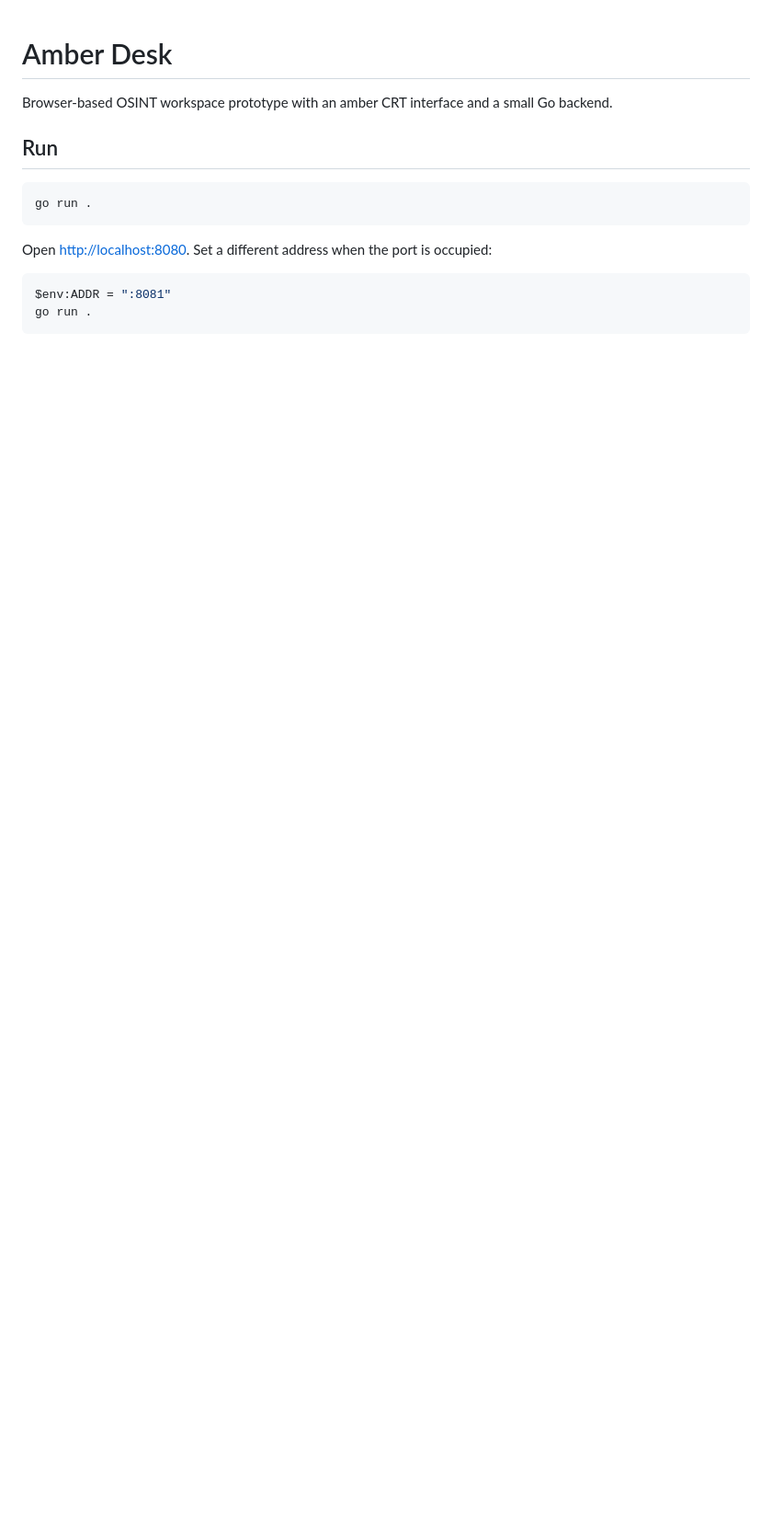
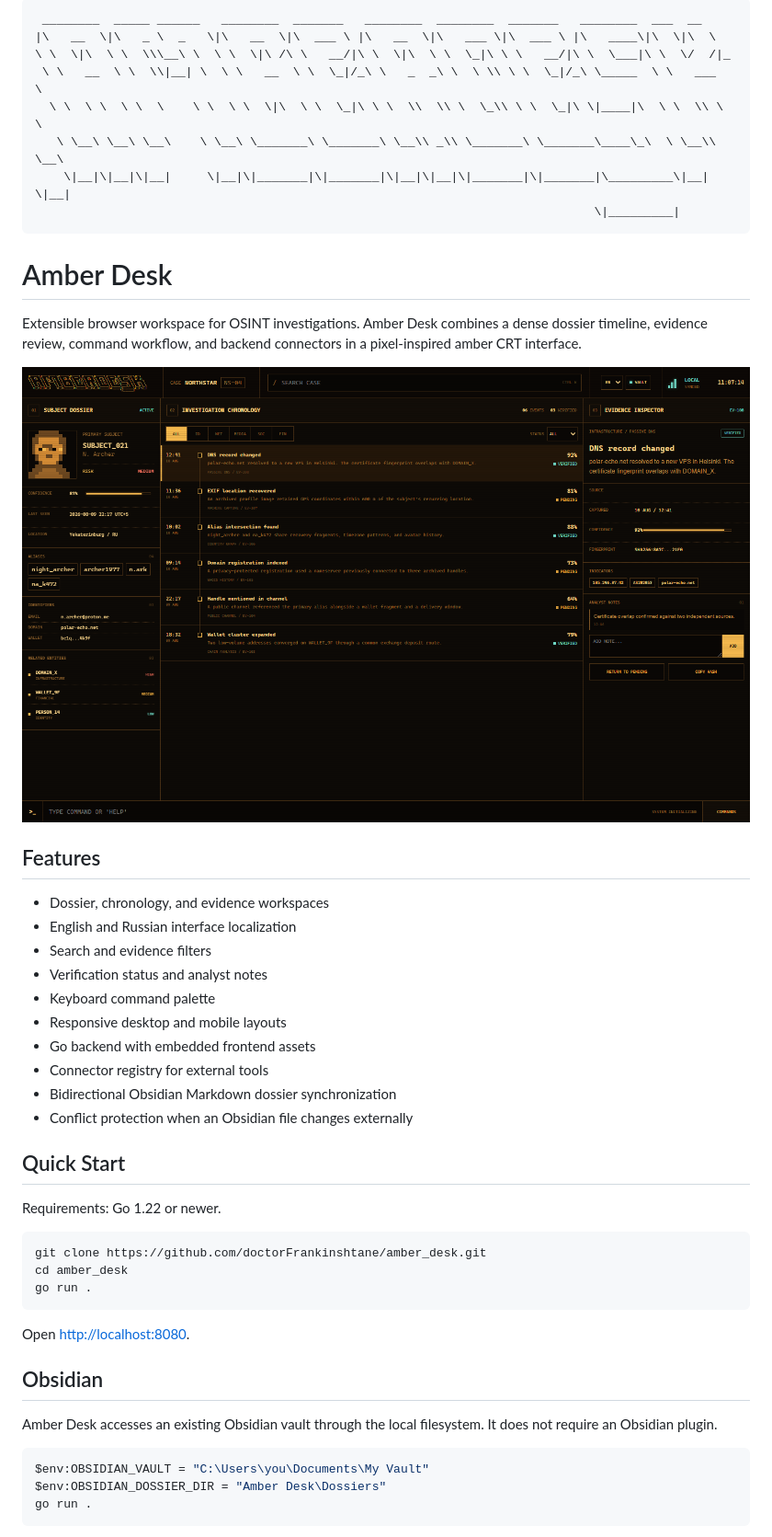
Before and after one commit to doctorFrankinshtane/amber_desk, a Markdown page: README.md, the part around one of its changes. Shown at 92% size. GitHub-like rendering; pictures changed too: docs/assets/amber-desk.png (added); blank space fills up the shorter version.

Commit message:
feat: add extensible Obsidian dossier workflow

````diff
--- a/README.md
+++ b/README.md
@@ -1,16 +1,51 @@
+```text
+ ________  _____ ______   ________  _______   ________  ________  _______   ________  ___  __
+|\   __  \|\   _ \  _   \|\   __  \|\  ___ \ |\   __  \|\   ___ \|\  ___ \ |\   ____\|\  \|\  \
+\ \  \|\  \ \  \\\__\ \  \ \  \|\ /\ \   __/|\ \  \|\  \ \  \_|\ \ \   __/|\ \  \___|\ \  \/  /|_
+ \ \   __  \ \  \\|__| \  \ \   __  \ \  \_|/_\ \   _  _\ \  \ \\ \ \  \_|/_\ \_____  \ \   ___  \
+  \ \  \ \  \ \  \    \ \  \ \  \|\  \ \  \_|\ \ \  \\  \\ \  \_\\ \ \  \_|\ \|____|\  \ \  \\ \  \
+   \ \__\ \__\ \__\    \ \__\ \_______\ \_______\ \__\\ _\\ \_______\ \_______\____\_\  \ \__\\ \__\
+    \|__|\|__|\|__|     \|__|\|_______|\|_______|\|__|\|__|\|_______|\|_______|\_________\|__| \|__|
+                                                                              \|_________|
+```
+
 # Amber Desk
 
-Browser-based OSINT workspace prototype with an amber CRT interface and a small Go backend.
+Extensible browser workspace for OSINT investigations. Amber Desk combines a dense dossier timeline, evidence review, command workflow, and backend connectors in a pixel-inspired amber CRT interface.
 
-## Run
+![Amber Desk dossier workspace](docs/assets/amber-desk.png)
+
+## Features
+
+- Dossier, chronology, and evidence workspaces
+- English and Russian interface localization
+- Search and evidence filters
+- Verification status and analyst notes
+- Keyboard command palette
+- Responsive desktop and mobile layouts
+- Go backend with embedded frontend assets
+- Connector registry for external tools
+- Bidirectional Obsidian Markdown dossier synchronization
+- Conflict protection when an Obsidian file changes externally
+
+## Quick Start
+
+Requirements: Go 1.22 or newer.
 
 ```powershell
+git clone https://github.com/doctorFrankinshtane/amber_desk.git
+cd amber_desk
 go run .
 ```
 
-Open <http://localhost:8080>. Set a different address when the port is occupied:
+Open <http://localhost:8080>.
+
+## Obsidian
+
+Amber Desk accesses an existing Obsidian vault through the local filesystem. It does not require an Obsidian plugin.
 
 ```powershell
-$env:ADDR = ":8081"
+$env:OBSIDIAN_VAULT = "C:\Users\you\Documents\My Vault"
+$env:OBSIDIAN_DOSSIER_DIR = "Amber Desk\Dossiers"
 go run .
 ```
````
Also changed, not shown: other parts of README.md (+34 -1 lines), CONTRIBUTING.md (added, +25 -0 lines), SECURITY.md (added, +17 -0 lines), docs/CONNECTORS.md (added, +74 -0 lines), docs/OSINT_FRAMEWORK.md (added, +65 -0 lines), docs/assets/obsidian-connector.png (added), 12 other files.
